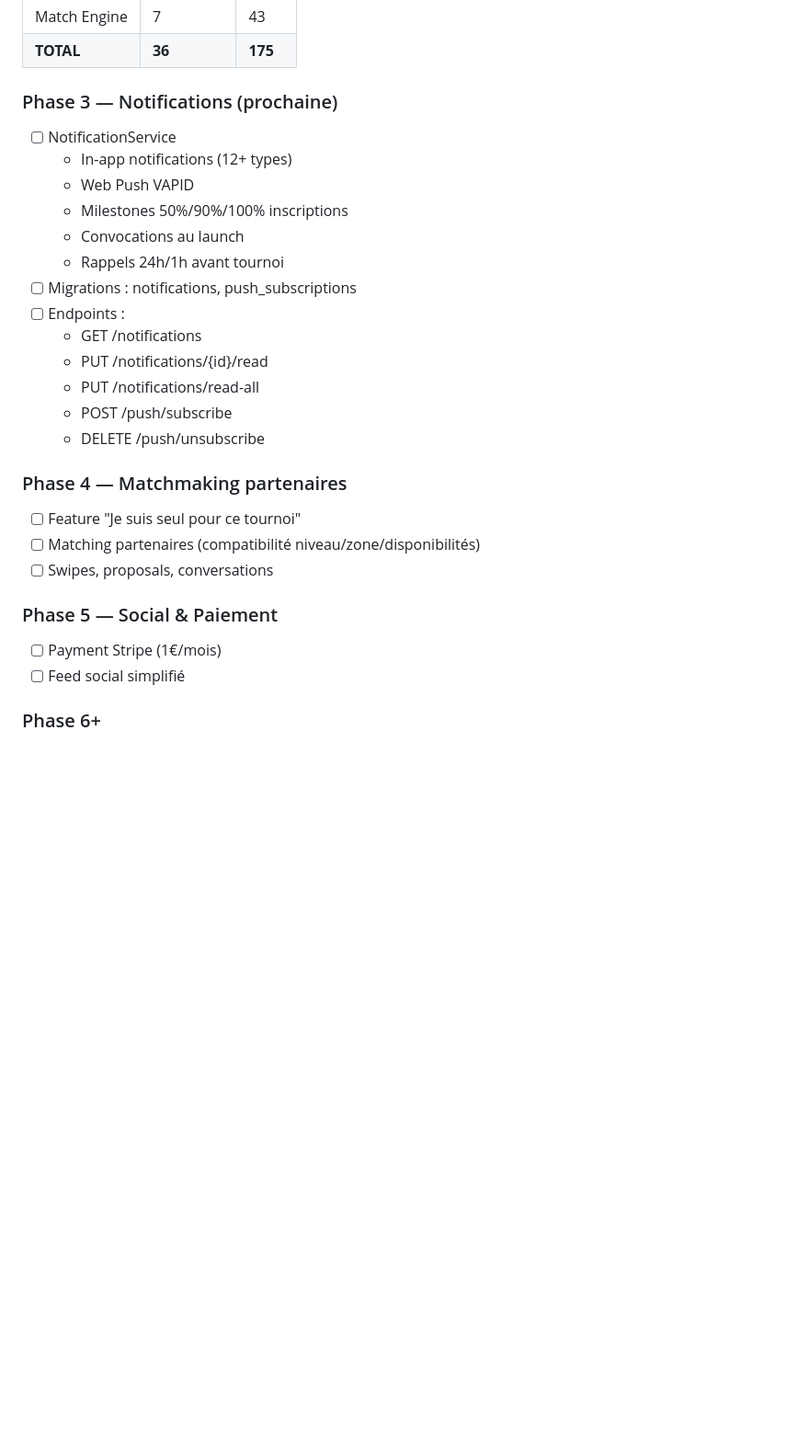
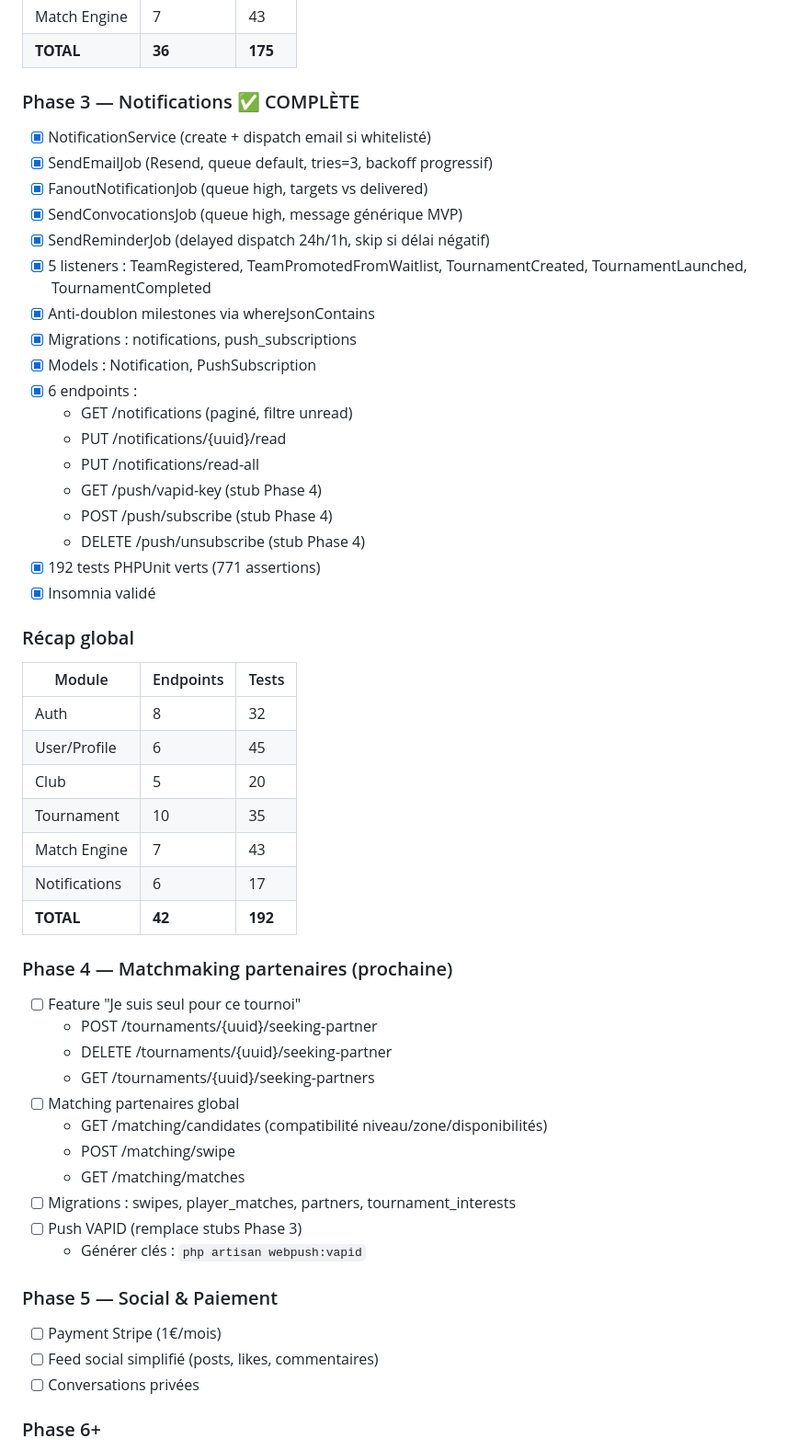
Before and after one commit to Fanomez4ntsoa/place2padel_, a Markdown page: CLAUDE.md, the part around the change. Shown at 92% size. GitHub-like rendering; blank space fills up the shorter version.

Commit message:
[DOCS]: mise à jour CLAUDE.md — Phase 3 complète

```diff
--- a/CLAUDE.md
+++ b/CLAUDE.md
@@ -721,29 +721,54 @@ URL Prod actuelle : https://www.placetopadel.com
 | Match Engine | 7 | 43 |
 | **TOTAL** | **36** | **175** |
 
-### Phase 3 — Notifications (prochaine)
-- [ ] NotificationService
-  - In-app notifications (12+ types)
-  - Web Push VAPID
-  - Milestones 50%/90%/100% inscriptions
-  - Convocations au launch
-  - Rappels 24h/1h avant tournoi
-- [ ] Migrations : notifications, push_subscriptions
-- [ ] Endpoints :
-  - GET /notifications
-  - PUT /notifications/{id}/read
+### Phase 3 — Notifications ✅ COMPLÈTE
+- [x] NotificationService (create + dispatch email si whitelisté)
+- [x] SendEmailJob (Resend, queue default, tries=3, backoff progressif)
+- [x] FanoutNotificationJob (queue high, targets vs delivered)
+- [x] SendConvocationsJob (queue high, message générique MVP)
+- [x] SendReminderJob (delayed dispatch 24h/1h, skip si délai négatif)
+- [x] 5 listeners : TeamRegistered, TeamPromotedFromWaitlist, TournamentCreated, TournamentLaunched, TournamentCompleted
+- [x] Anti-doublon milestones via whereJsonContains
+- [x] Migrations : notifications, push_subscriptions
+- [x] Models : Notification, PushSubscription
+- [x] 6 endpoints :
+  - GET /notifications (paginé, filtre unread)
+  - PUT /notifications/{uuid}/read
   - PUT /notifications/read-all
-  - POST /push/subscribe
-  - DELETE /push/unsubscribe
+  - GET /push/vapid-key (stub Phase 4)
+  - POST /push/subscribe (stub Phase 4)
+  - DELETE /push/unsubscribe (stub Phase 4)
+- [x] 192 tests PHPUnit verts (771 assertions)
+- [x] Insomnia validé
 
-### Phase 4 — Matchmaking partenaires
+### Récap global
+| Module | Endpoints | Tests |
+|--------|-----------|-------|
+| Auth | 8 | 32 |
+| User/Profile | 6 | 45 |
+| Club | 5 | 20 |
+| Tournament | 10 | 35 |
+| Match Engine | 7 | 43 |
+| Notifications | 6 | 17 |
+| **TOTAL** | **42** | **192** |
+
+### Phase 4 — Matchmaking partenaires (prochaine)
 - [ ] Feature "Je suis seul pour ce tournoi"
-- [ ] Matching partenaires (compatibilité niveau/zone/disponibilités)
-- [ ] Swipes, proposals, conversations
+  - POST /tournaments/{uuid}/seeking-partner
+  - DELETE /tournaments/{uuid}/seeking-partner
+  - GET /tournaments/{uuid}/seeking-partners
+- [ ] Matching partenaires global
+  - GET /matching/candidates (compatibilité niveau/zone/disponibilités)
+  - POST /matching/swipe
+  - GET /matching/matches
+- [ ] Migrations : swipes, player_matches, partners, tournament_interests
+- [ ] Push VAPID (remplace stubs Phase 3)
+  - Générer clés : `php artisan webpush:vapid`
 
 ### Phase 5 — Social & Paiement
 - [ ] Payment Stripe (1€/mois)
-- [ ] Feed social simplifié
+- [ ] Feed social simplifié (posts, likes, commentaires)
+- [ ] Conversations privées
 
 ### Phase 6+
 - [ ] App mobile (React Native / Flutter)
```
